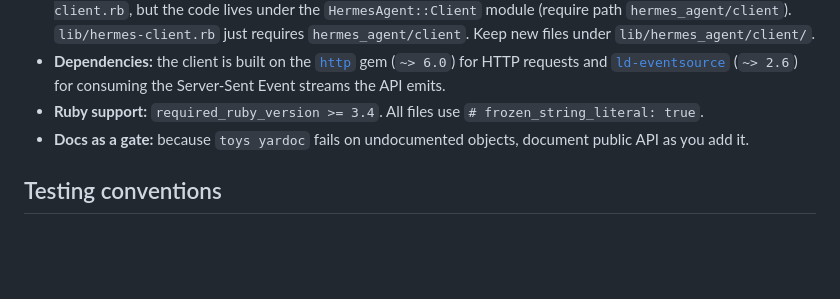
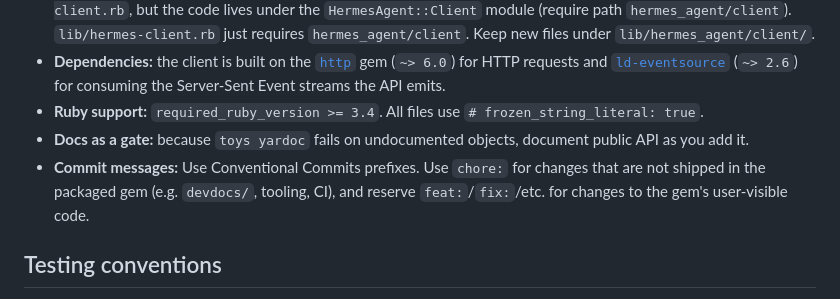
Before and after one commit to dazuma/hermes-client, a Markdown page: CLAUDE.md, the part around the change. GitHub-like rendering; blank space fills up the shorter version.

Commit message:
chore: Document commit-message conventions in CLAUDE.md
Use Conventional Commits prefixes, and use chore: for changes not shipped in
the packaged gem (devdocs/, tooling, CI).

Co-Authored-By: Claude Opus 4.7 <noreply@anthropic.com>

```diff
--- a/CLAUDE.md
+++ b/CLAUDE.md
@@ -41,6 +41,7 @@ one. Tests use minitest (`test/helper.rb` sets up autorun, focus, and rg).
 - **Dependencies:** the client is built on the [`http`](https://github.com/httprb/http) gem (`~> 6.0`) for HTTP requests and [`ld-eventsource`](https://github.com/launchdarkly/ruby-eventsource) (`~> 2.6`) for consuming the Server-Sent Event streams the API emits.
 - **Ruby support:** `required_ruby_version >= 3.4`. All files use `# frozen_string_literal: true`.
 - **Docs as a gate:** because `toys yardoc` fails on undocumented objects, document public API as you add it.
+- **Commit messages:** Use Conventional Commits prefixes. Use `chore:` for changes that are not shipped in the packaged gem (e.g. `devdocs/`, tooling, CI), and reserve `feat:`/`fix:`/etc. for changes to the gem's user-visible code.
 
 ## Testing conventions
 
```
